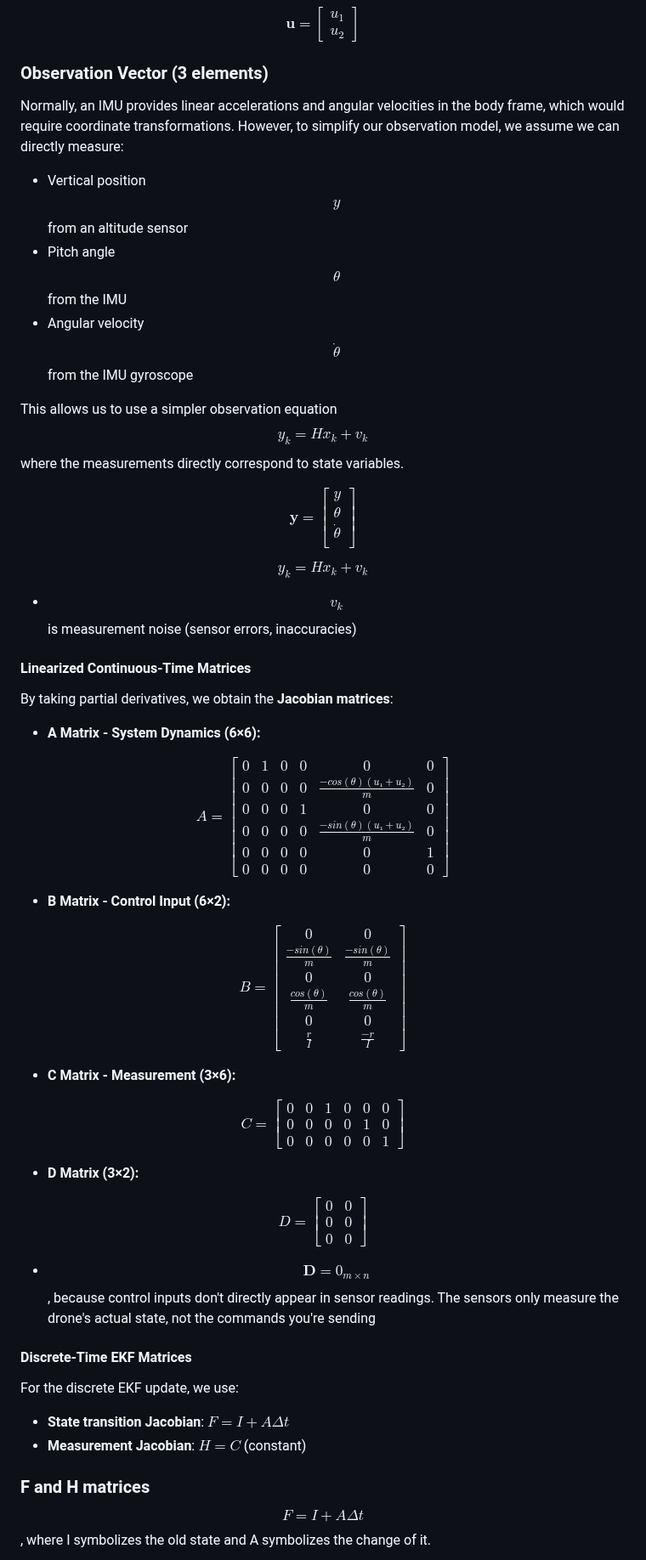
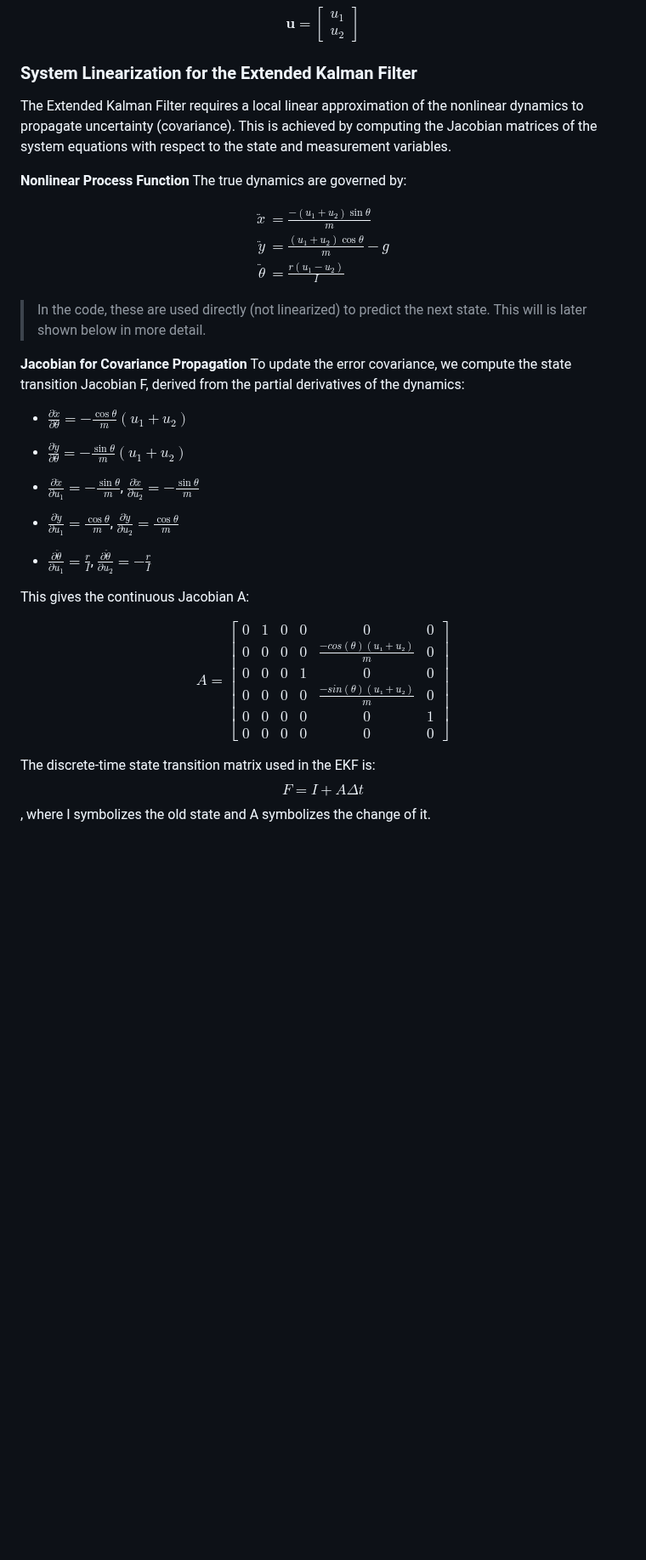
Before and after one commit to Arseni10Lk/Planar-Quadrotor, a Markdown page: README.md, the part around one of its changes. Shown at 85% size. GitHub-like rendering; blank space fills up the shorter version.

```diff
--- a/README.md
+++ b/README.md
@@ -70,36 +54,36 @@ u_2
 \end{bmatrix}
 $$
 
-### Observation Vector (3 elements)
-Normally, an IMU provides linear accelerations and angular velocities in the body frame, which would require coordinate transformations. However, to simplify our observation model, we assume we can directly measure:
+### System Linearization for the Extended Kalman Filter
+The Extended Kalman Filter requires a local linear approximation of the nonlinear dynamics to propagate uncertainty (covariance). This is achieved by computing the Jacobian matrices of the system equations with respect to the state and measurement variables.
 
-- Vertical position $$y$$ from an altitude sensor
-- Pitch angle $$\theta$$ from the IMU
-- Angular velocity $$\dot{\theta}$$ from the IMU gyroscope
-
-This allows us to use a simpler observation equation $$y_k = H x_k + v_k$$ where the measurements directly correspond to state variables.
+**Nonlinear Process Function**
+The true dynamics are governed by:
 
 $$
-\mathbf{y} =
-\begin{bmatrix}
-y \\
-\theta \\
-\dot{\theta} \\
-\end{bmatrix}
+\begin{aligned}
+\ddot{x} &= \frac{-(u_1 + u_2) \sin\theta}{m} \\
+\ddot{y} &= \frac{(u_1 + u_2)\cos\theta}{m} - g \\
+\ddot{\theta} &= \frac{r(u_1 - u_2)} {I}
+\end{aligned}
 $$
 
-$$
-y_k = H x_k + v_k
-$$
+> In the code, these are used directly (not linearized) to predict the next state. This will is later shown below in more detail.
 
- - $$v_k$$ is measurement noise (sensor errors, inaccuracies)
+**Jacobian for Covariance Propagation**
+To update the error covariance, we compute the state transition Jacobian F, derived from the partial derivatives of the dynamics:
+- $\frac{\partial \ddot{x}}{\partial \theta} = -\frac{\cos\theta}{m}(u_1 + u_2)$
+
+- $\frac{\partial \ddot{y}}{\partial \theta} = -\frac{\sin\theta}{m}(u_1 + u_2)$
+
+- $\frac{\partial \ddot{x}}{\partial u_1} = -\frac{\sin\theta}{m}$, $\frac{\partial \ddot{x}}{\partial u_2} = -\frac{\sin\theta}{m}$
 
 
+- $\frac{\partial \ddot{y}}{\partial u_1} = \frac{\cos\theta}{m}$, $\frac{\partial \ddot{y}}{\partial u_2} = \frac{\cos\theta}{m}$
 
-#### Linearized Continuous-Time Matrices
-By taking partial derivatives, we obtain the **Jacobian matrices**:
+- $\frac{\partial \ddot{\theta}}{\partial u_1} = \frac{r}{I}$, $\frac{\partial \ddot{\theta}}{\partial u_2} = -\frac{r}{I}$
 
-* **A Matrix - System Dynamics (6×6):**
+This gives the continuous Jacobian A:
 
 $$
 A = \begin{bmatrix}
@@ -111,49 +95,8 @@ A = \begin{bmatrix}
 0 & 0 & 0 & 0 & 0 & 0
 \end{bmatrix}
 $$
-* **B Matrix - Control Input (6×2):**
 
-$$
-B = \begin{bmatrix}
-0 & 0 \\
-\frac{-sin(θ)}{m} & \frac{-sin(θ)}{m} \\
-0 & 0 \\
-\frac{cos(θ)}{m} & \frac{cos(θ)}{m} \\
-0 & 0 \\
-\frac{r}{I} & \frac{-r}{I}
-\end{bmatrix}
-$$
-
-* **C Matrix - Measurement (3×6):**
-
-$$
-C = \begin{bmatrix}
-0 & 0 & 1 & 0 & 0 & 0 \\
-0 & 0 & 0 & 0 & 1 & 0 \\
-0 & 0 & 0 & 0 & 0 & 1
-\end{bmatrix}
-$$
-
-* **D Matrix  (3×2):**
-
-$$
-D = \begin{bmatrix}
-0 & 0 \\
-0 & 0 \\
-0 & 0
-\end{bmatrix}
-$$
-
-- $$\mathbf{D} = 0_{m \times n}$$, because control inputs don't directly appear in sensor readings.
-The sensors only measure the drone's actual state, not the commands you're sending
-
-#### Discrete-Time EKF Matrices
-For the discrete EKF update, we use:
-- **State transition Jacobian**: $F = I + A \Delta t$
-- **Measurement Jacobian**: $H = C$ (constant)
-
-### F and H matrices
-
+The discrete-time state transition matrix used in the EKF is:
 $$F = I + A \Delta t$$, where I symbolizes the old state and A symbolizes the change of it.
 
 $$
```
Also changed, not shown: other parts of README.md (+26 -40 lines).
